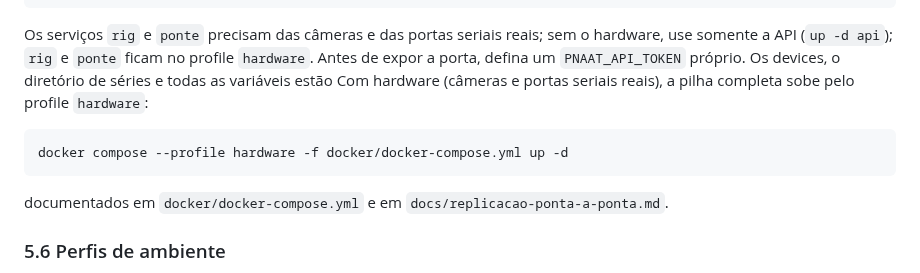
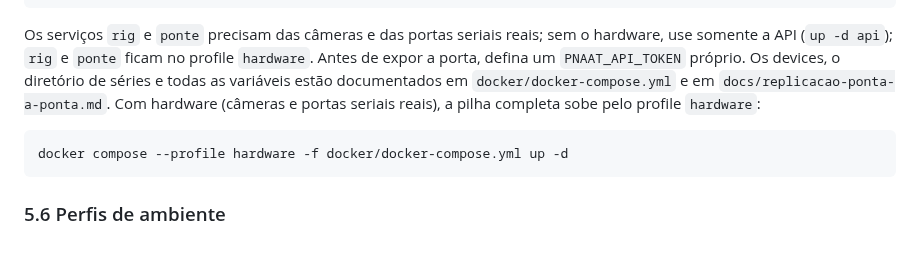
Before and after one commit to Nertonm/tcc-pnaat, a Markdown page: README.md, the part around the change. Drawn GitHub-style; blank space fills up the shorter version.

Commit message:
Update README with hardware and API instructions
Clarify usage of hardware and API in README.

````diff
--- a/README.md
+++ b/README.md
@@ -259,14 +259,14 @@ curl -H "Authorization: Bearer $PNAAT_API_TOKEN" http://127.0.0.1:8080/api/healt
 
 Os serviços `rig` e `ponte` precisam das câmeras e das portas seriais reais; sem o hardware, use
 somente a API (`up -d api`); `rig` e `ponte` ficam no profile `hardware`. Antes de expor a porta,
-defina um `PNAAT_API_TOKEN` próprio. Os devices, o diretório de séries e todas as variáveis estão
+defina um `PNAAT_API_TOKEN` próprio. Os devices, o diretório de séries e todas as variáveis estão documentados em `docker/docker-compose.yml` e em `docs/replicacao-ponta-a-ponta.md`.
 Com hardware (câmeras e portas seriais reais), a pilha completa sobe pelo profile `hardware`:
 
 ```bash
 docker compose --profile hardware -f docker/docker-compose.yml up -d
 ```
 
-documentados em `docker/docker-compose.yml` e em `docs/replicacao-ponta-a-ponta.md`.
+
 
 ### 5.6 Perfis de ambiente
 
````
